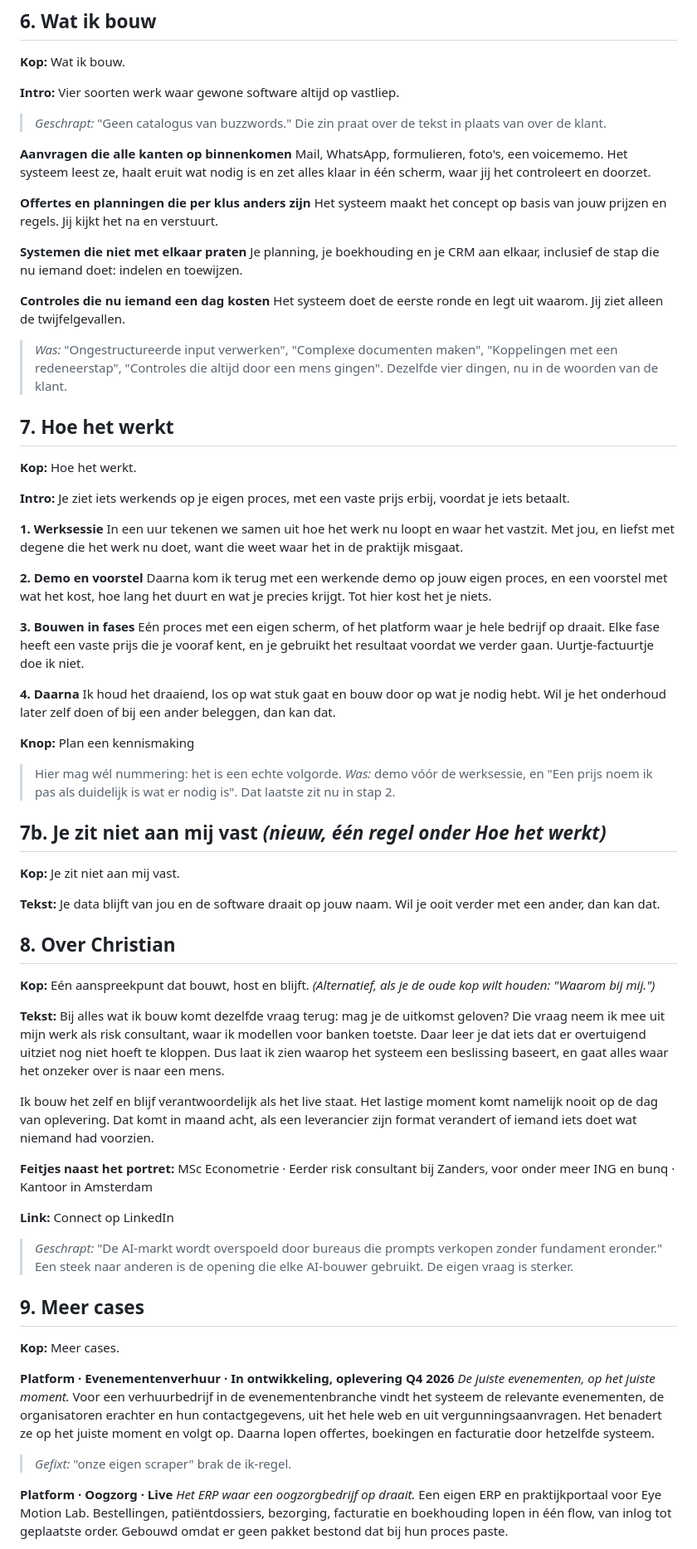
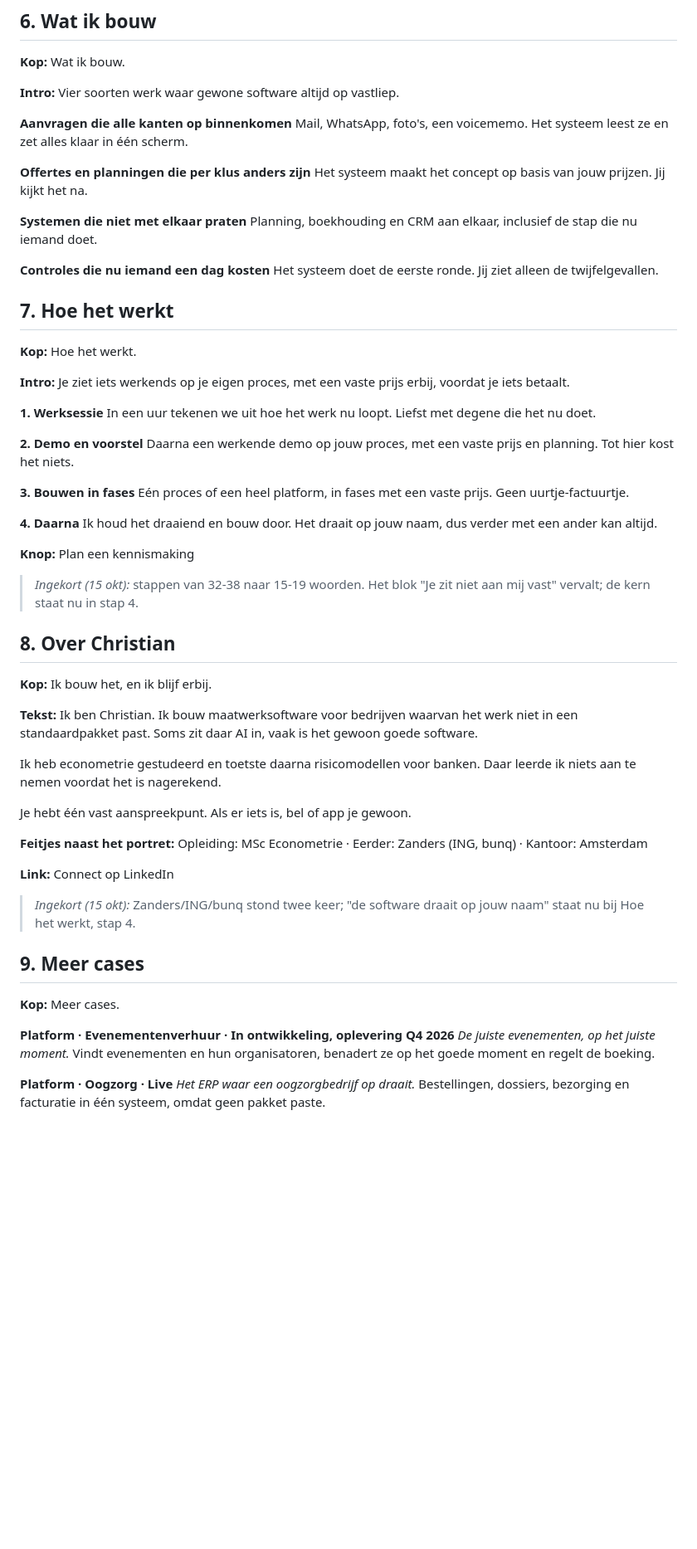
Before and after one commit to christian2001za/liebenberg-ai-site, a Markdown page: docs/huisstijl-2026/homepage-copy.md, the part around one of its changes. Shown at 83% size. Rendered like a GitHub page; blank space fills up the shorter version.

Commit message:
homepage-copy.md: kortere versie (15 okt)
Co-Authored-By: Claude Opus 5.5 (1M context) <noreply@anthropic.com>

```diff
--- a/docs/huisstijl-2026/homepage-copy.md
+++ b/docs/huisstijl-2026/homepage-copy.md
@@ -92,21 +88,17 @@ Rob Voesten bestrijdt de geelpoothoornaar voor gemeenten. Zijn werk liep via Wor
 
 **Intro:** Vier soorten werk waar gewone software altijd op vastliep.
 
-> *Geschrapt:* "Geen catalogus van buzzwords." Die zin praat over de tekst in plaats van over de klant.
-
 **Aanvragen die alle kanten op binnenkomen**
-Mail, WhatsApp, formulieren, foto's, een voicememo. Het systeem leest ze, haalt eruit wat nodig is en zet alles klaar in één scherm, waar jij het controleert en doorzet.
+Mail, WhatsApp, foto's, een voicememo. Het systeem leest ze en zet alles klaar in één scherm.
 
 **Offertes en planningen die per klus anders zijn**
-Het systeem maakt het concept op basis van jouw prijzen en regels. Jij kijkt het na en verstuurt.
+Het systeem maakt het concept op basis van jouw prijzen. Jij kijkt het na.
 
 **Systemen die niet met elkaar praten**
-Je planning, je boekhouding en je CRM aan elkaar, inclusief de stap die nu iemand doet: indelen en toewijzen.
+Planning, boekhouding en CRM aan elkaar, inclusief de stap die nu iemand doet.
 
 **Controles die nu iemand een dag kosten**
-Het systeem doet de eerste ronde en legt uit waarom. Jij ziet alleen de twijfelgevallen.
-
-> *Was:* "Ongestructureerde input verwerken", "Complexe documenten maken", "Koppelingen met een redeneerstap", "Controles die altijd door een mens gingen". Dezelfde vier dingen, nu in de woorden van de klant.
+Het systeem doet de eerste ronde. Jij ziet alleen de twijfelgevallen.
 
 ## 7. Hoe het werkt
 
@@ -115,42 +107,37 @@ Het systeem doet de eerste ronde en legt uit waarom. Jij ziet alleen de twijfelg
 **Intro:** Je ziet iets werkends op je eigen proces, met een vaste prijs erbij, voordat je iets betaalt.
 
 **1. Werksessie**
-In een uur tekenen we samen uit hoe het werk nu loopt en waar het vastzit. Met jou, en liefst met degene die het werk nu doet, want die weet waar het in de praktijk misgaat.
+In een uur tekenen we uit hoe het werk nu loopt. Liefst met degene die het nu doet.
 
 **2. Demo en voorstel**
-Daarna kom ik terug met een werkende demo op jouw eigen proces, en een voorstel met wat het kost, hoe lang het duurt en wat je precies krijgt. Tot hier kost het je niets.
+Daarna een werkende demo op jouw proces, met een vaste prijs en planning. Tot hier kost het niets.
 
 **3. Bouwen in fases**
-Eén proces met een eigen scherm, of het platform waar je hele bedrijf op draait. Elke fase heeft een vaste prijs die je vooraf kent, en je gebruikt het resultaat voordat we verder gaan. Uurtje-factuurtje doe ik niet.
+Eén proces of een heel platform, in fases met een vaste prijs. Geen uurtje-factuurtje.
 
 **4. Daarna**
-Ik houd het draaiend, los op wat stuk gaat en bouw door op wat je nodig hebt. Wil je het onderhoud later zelf doen of bij een ander beleggen, dan kan dat.
+Ik houd het draaiend en bouw door. Het draait op jouw naam, dus verder met een ander kan altijd.
 
 **Knop:** Plan een kennismaking
 
-> Hier mag wél nummering: het is een echte volgorde. *Was:* demo vóór de werksessie, en "Een prijs noem ik pas als duidelijk is wat er nodig is". Dat laatste zit nu in stap 2.
-
-## 7b. Je zit niet aan mij vast *(nieuw, één regel onder Hoe het werkt)*
-
-**Kop:** Je zit niet aan mij vast.
-
-**Tekst:** Je data blijft van jou en de software draait op jouw naam. Wil je ooit verder met een ander, dan kan dat.
+> *Ingekort (15 okt):* stappen van 32-38 naar 15-19 woorden. Het blok "Je zit niet aan mij vast" vervalt; de kern staat nu in stap 4.
 
 ## 8. Over Christian
 
-**Kop:** Eén aanspreekpunt dat bouwt, host en blijft.
-*(Alternatief, als je de oude kop wilt houden: "Waarom bij mij.")*
+**Kop:** Ik bouw het, en ik blijf erbij.
 
 **Tekst:**
-Bij alles wat ik bouw komt dezelfde vraag terug: mag je de uitkomst geloven? Die vraag neem ik mee uit mijn werk als risk consultant, waar ik modellen voor banken toetste. Daar leer je dat iets dat er overtuigend uitziet nog niet hoeft te kloppen. Dus laat ik zien waarop het systeem een beslissing baseert, en gaat alles waar het onzeker over is naar een mens.
+Ik ben Christian. Ik bouw maatwerksoftware voor bedrijven waarvan het werk niet in een standaardpakket past. Soms zit daar AI in, vaak is het gewoon goede software.
 
-Ik bouw het zelf en blijf verantwoordelijk als het live staat. Het lastige moment komt namelijk nooit op de dag van oplevering. Dat komt in maand acht, als een leverancier zijn format verandert of iemand iets doet wat niemand had voorzien.
+Ik heb econometrie gestudeerd en toetste daarna risicomodellen voor banken. Daar leerde ik niets aan te nemen voordat het is nagerekend.
 
-**Feitjes naast het portret:** MSc Econometrie · Eerder risk consultant bij Zanders, voor onder meer ING en bunq · Kantoor in Amsterdam
+Je hebt één vast aanspreekpunt. Als er iets is, bel of app je gewoon.
+
+**Feitjes naast het portret:** Opleiding: MSc Econometrie · Eerder: Zanders (ING, bunq) · Kantoor: Amsterdam
 
 **Link:** Connect op LinkedIn
 
-> *Geschrapt:* "De AI-markt wordt overspoeld door bureaus die prompts verkopen zonder fundament eronder." Een steek naar anderen is de opening die elke AI-bouwer gebruikt. De eigen vraag is sterker.
+> *Ingekort (15 okt):* Zanders/ING/bunq stond twee keer; "de software draait op jouw naam" staat nu bij Hoe het werkt, stap 4.
 
 ## 9. Meer cases
 
@@ -158,11 +145,9 @@ Ik bouw het zelf en blijf verantwoordelijk als het live staat. Het lastige momen
 
 **Platform · Evenementenverhuur · In ontwikkeling, oplevering Q4 2026**
 *De juiste evenementen, op het juiste moment.*
-Voor een verhuurbedrijf in de evenementenbranche vindt het systeem de relevante evenementen, de organisatoren erachter en hun contactgegevens, uit het hele web en uit vergunningsaanvragen. Het benadert ze op het juiste moment en volgt op. Daarna lopen offertes, boekingen en facturatie door hetzelfde systeem.
-
-> *Gefixt:* "onze eigen scraper" brak de ik-regel.
+Vindt evenementen en hun organisatoren, benadert ze op het goede moment en regelt de boeking.
 
 **Platform · Oogzorg · Live**
 *Het ERP waar een oogzorgbedrijf op draait.*
-Een eigen ERP en praktijkportaal voor Eye Motion Lab. Bestellingen, patiëntdossiers, bezorging, facturatie en boekhouding lopen in één flow, van inlog tot geplaatste order. Gebouwd omdat er geen pakket bestond dat bij hun proces paste.
+Bestellingen, dossiers, bezorging en facturatie in één systeem, omdat geen pakket paste.
 
```
Also changed, not shown: other parts of docs/huisstijl-2026/homepage-copy.md (+28 -35 lines).
